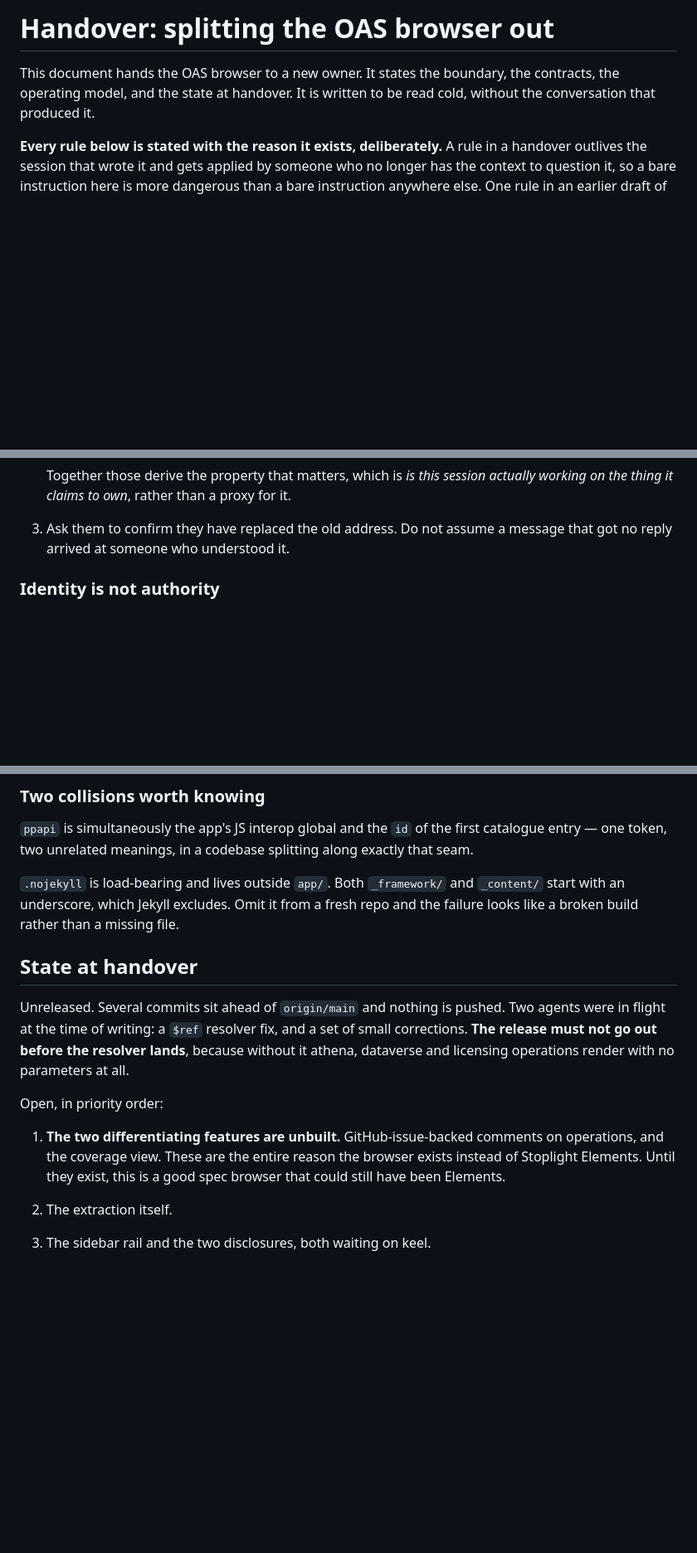
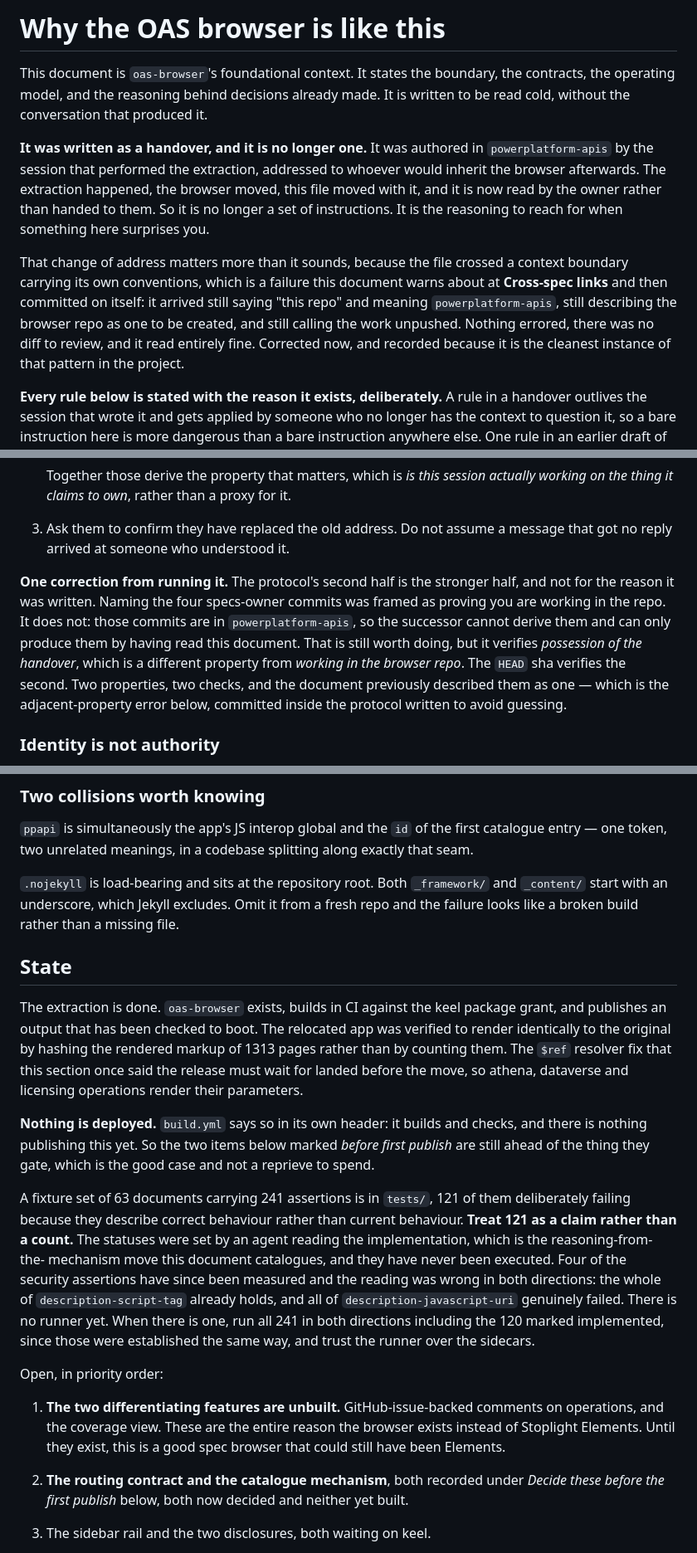
Before and after one commit to AdamCoulterOz/oas-browser, a Markdown page: HANDOVER.md, 3 parts joined by grey strips. Shown at 83% size. Rendered like a GitHub page; blank space fills up the shorter version.

Commit message:
Say where this document is, and what has already happened
The file was written in powerplatform-apis, addressed to whoever would inherit
the browser, and then moved here as part of the extraction it describes. It
arrived still saying "this repo" and meaning the repo it left, still describing
oas-browser as one to be created, still calling the work unpushed, and still
pointing at an app/ directory that does not exist in this layout.

Nothing errored and it read fine, because a file that moves has no diff to
review. That is the same failure this document warns about under cross-spec
links, where prose written for one rendering context arrives in another
carrying its conventions. It is worth having the document commit it once,
visibly, since it is the cleanest instance in the project.

The title changes with the address. It is not a handover any more, it is the
reasoning behind decisions already made, which is what its own extraction plan
said it should become.

State is now what is true: extraction done, nothing deployed, and the two
before-first-publish items still ahead of the thing they gate. I have also
written down that 121 pending is a claim rather than a count, because the
statuses were read off an implementation and have never been run, and four of
them have since been measured wrong in both directions.

The announcement protocol becomes a record, with one correction from running
it: naming the four specs commits proves possession of this document, not work
in this repo. The HEAD sha proves the second. Two properties, two checks, and
the protocol described them as one.

```diff
--- a/HANDOVER.md
+++ b/HANDOVER.md
@@ -1,8 +1,23 @@
-# Handover: splitting the OAS browser out
+# Why the OAS browser is like this
 
-This document hands the OAS browser to a new owner. It states the boundary, the
-contracts, the operating model, and the state at handover. It is written to be
-read cold, without the conversation that produced it.
+This document is `oas-browser`'s foundational context. It states the boundary,
+the contracts, the operating model, and the reasoning behind decisions already
+made. It is written to be read cold, without the conversation that produced it.
+
+**It was written as a handover, and it is no longer one.** It was authored in
+`powerplatform-apis` by the session that performed the extraction, addressed to
+whoever would inherit the browser afterwards. The extraction happened, the
+browser moved, this file moved with it, and it is now read by the owner rather
+than handed to them. So it is no longer a set of instructions. It is the
+reasoning to reach for when something here surprises you.
+
+That change of address matters more than it sounds, because the file crossed a
+context boundary carrying its own conventions, which is a failure this document
+warns about at **Cross-spec links** and then committed on itself: it arrived
+still saying "this repo" and meaning `powerplatform-apis`, still describing the
+browser repo as one to be created, and still calling the work unpushed. Nothing
+errored, there was no diff to review, and it read entirely fine. Corrected now,
+and recorded because it is the cleanest instance of that pattern in the project.
 
 **Every rule below is stated with the reason it exists, deliberately.** A rule in
 a handover outlives the session that wrote it and gets applied by someone who no
@@ -267,6 +286,16 @@ So, early and before asking anything:
    actually working on the thing it claims to own*, rather than a proxy for it.
 3. Ask them to confirm they have replaced the old address. Do not assume a
    message that got no reply arrived at someone who understood it.
+
+**One correction from running it.** The protocol's second half is the stronger
+half, and not for the reason it was written. Naming the four specs-owner commits
+was framed as proving you are working in the repo. It does not: those commits are
+in `powerplatform-apis`, so the successor cannot derive them and can only produce
+them by having read this document. That is still worth doing, but it verifies
+*possession of the handover*, which is a different property from *working in the
+browser repo*. The `HEAD` sha verifies the second. Two properties, two checks,
+and the document previously described them as one — which is the adjacent-property
+error below, committed inside the protocol written to avoid guessing.
 
 ### Identity is not authority
 
@@ -1107,17 +1136,35 @@ unreferenced with no manifest.
 catalogue entry — one token, two unrelated meanings, in a codebase splitting
 along exactly that seam.
 
-`.nojekyll` is load-bearing and lives outside `app/`. Both `_framework/` and
+`.nojekyll` is load-bearing and sits at the repository root. Both `_framework/` and
 `_content/` start with an underscore, which Jekyll excludes. Omit it from a fresh
 repo and the failure looks like a broken build rather than a missing file.
 
-## State at handover
+## State
 
-Unreleased. Several commits sit ahead of `origin/main` and nothing is pushed.
-Two agents were in flight at the time of writing: a `$ref` resolver fix, and a
-set of small corrections. **The release must not go out before the resolver
-lands**, because without it athena, dataverse and licensing operations render
-with no parameters at all.
+The extraction is done. `oas-browser` exists, builds in CI against the keel
+package grant, and publishes an output that has been checked to boot. The
+relocated app was verified to render identically to the original by hashing the
+rendered markup of 1313 pages rather than by counting them. The `$ref` resolver
+fix that this section once said the release must wait for landed before the
+move, so athena, dataverse and licensing operations render their parameters.
+
+**Nothing is deployed.** `build.yml` says so in its own header: it builds and
+checks, and there is nothing publishing this yet. So the two items below marked
+*before first publish* are still ahead of the thing they gate, which is the
+good case and not a reprieve to spend.
+
+A fixture set of 63 documents carrying 241 assertions is in `tests/`, 121 of
+them deliberately failing because they describe correct behaviour rather than
+current behaviour. **Treat 121 as a claim rather than a count.** The statuses
+were set by an agent reading the implementation, which is the reasoning-from-the-
+mechanism move this document catalogues, and they have never been executed. Four
+of the security assertions have since been measured and the reading was wrong in
+both directions: the whole of `description-script-tag` already holds, and all of
+`description-javascript-uri` genuinely failed. There is no runner yet. When
+there is one, run all 241 in both directions including the 120 marked
+implemented, since those were established the same way, and trust the runner
+over the sidecars.
 
 Open, in priority order:
 
@@ -1125,7 +1172,9 @@ Open, in priority order:
    comments on operations, and the coverage view. These are the entire reason
    the browser exists instead of Stoplight Elements. Until they exist, this is a
    good spec browser that could still have been Elements.
-2. The extraction itself.
+2. **The routing contract and the catalogue mechanism**, both recorded under
+   *Decide these before the first publish* below, both now decided and neither
+   yet built.
 3. The sidebar rail and the two disclosures, both waiting on keel.
 4. **Two tone mappings here choose by appearance, both waiting on keel issue
    23.** Accepted by keel as a real missing axis: a *categorical* palette, whose
```
Also changed, not shown: other parts of HANDOVER.md (+13 -9 lines).
